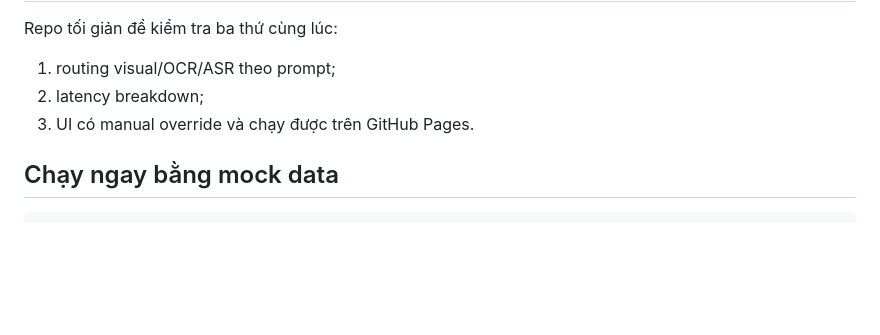
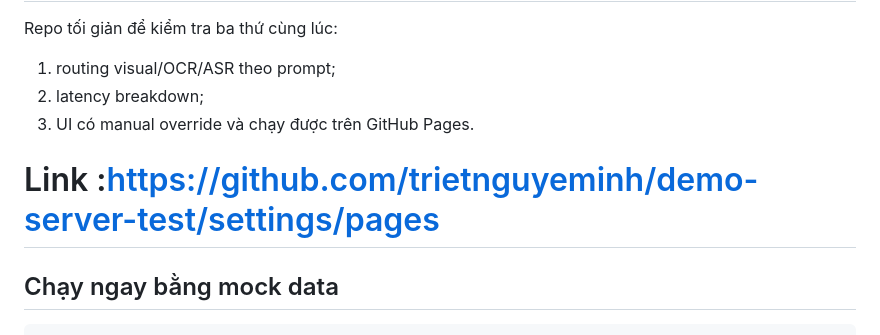
Before and after one commit to trietnguyeminh/demo-server-test, a Markdown page: README.md, the part around the change. Drawn GitHub-style; blank space fills up the shorter version.

````diff
--- a/README.md
+++ b/README.md
@@ -6,6 +6,7 @@ Repo tối giản để kiểm tra ba thứ cùng lúc:
 2. latency breakdown;
 3. UI có manual override và chạy được trên GitHub Pages.
 
+# Link :https://github.com/trietnguyeminh/demo-server-test/settings/pages
 ## Chạy ngay bằng mock data
 
 ```bash
````
